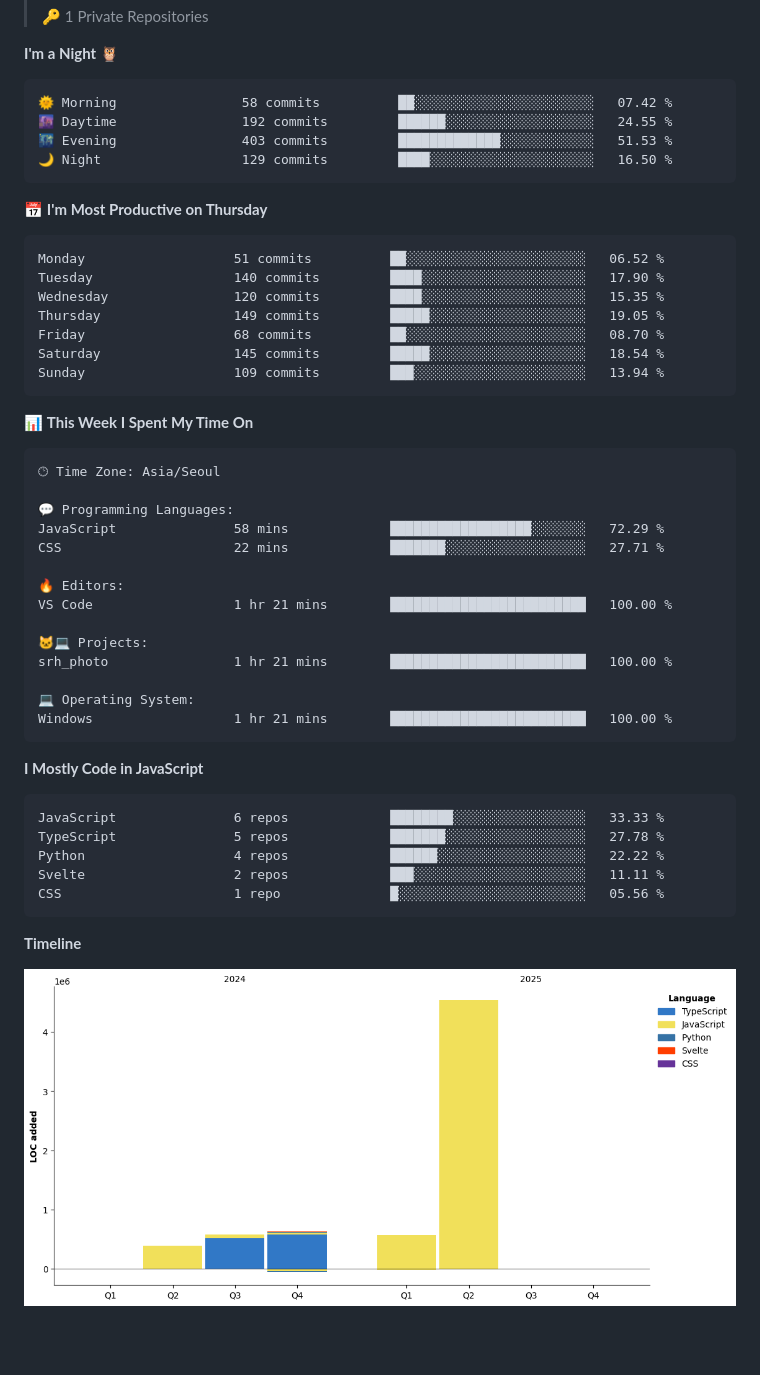
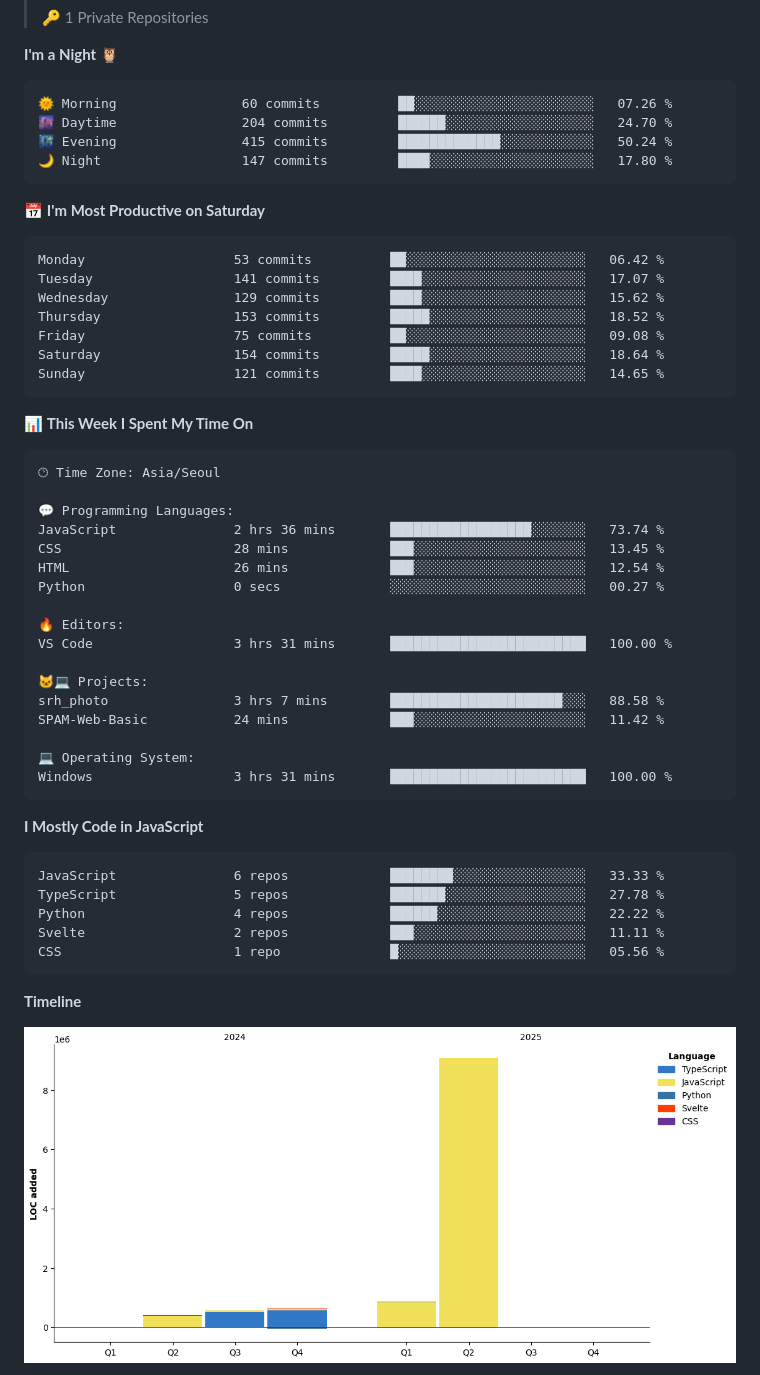
Before and after one commit to Jangseun/Jangseun, a Markdown page: README.md, the part around one of its changes. Rendered like a GitHub page; pictures changed too: assets/bar_graph.png; blank space fills up the shorter version.

Commit message:
Updated with Dev Metrics

````diff
--- a/README.md
+++ b/README.md
@@ -60,21 +60,21 @@
 **I'm a Night 🦉**
 
 ```text
-🌞 Morning                58 commits          ██░░░░░░░░░░░░░░░░░░░░░░░   07.42 %
-🌆 Daytime                192 commits         ██████░░░░░░░░░░░░░░░░░░░   24.55 %
-🌃 Evening                403 commits         █████████████░░░░░░░░░░░░   51.53 %
-🌙 Night                  129 commits         ████░░░░░░░░░░░░░░░░░░░░░   16.50 %
+🌞 Morning                60 commits          ██░░░░░░░░░░░░░░░░░░░░░░░   07.26 %
+🌆 Daytime                204 commits         ██████░░░░░░░░░░░░░░░░░░░   24.70 %
+🌃 Evening                415 commits         █████████████░░░░░░░░░░░░   50.24 %
+🌙 Night                  147 commits         ████░░░░░░░░░░░░░░░░░░░░░   17.80 %
 ```
-📅 **I'm Most Productive on Thursday**
+📅 **I'm Most Productive on Saturday**
 
 ```text
-Monday                   51 commits          ██░░░░░░░░░░░░░░░░░░░░░░░   06.52 %
-Tuesday                  140 commits         ████░░░░░░░░░░░░░░░░░░░░░   17.90 %
-Wednesday                120 commits         ████░░░░░░░░░░░░░░░░░░░░░   15.35 %
-Thursday                 149 commits         █████░░░░░░░░░░░░░░░░░░░░   19.05 %
-Friday                   68 commits          ██░░░░░░░░░░░░░░░░░░░░░░░   08.70 %
-Saturday                 145 commits         █████░░░░░░░░░░░░░░░░░░░░   18.54 %
-Sunday                   109 commits         ███░░░░░░░░░░░░░░░░░░░░░░   13.94 %
+Monday                   53 commits          ██░░░░░░░░░░░░░░░░░░░░░░░   06.42 %
+Tuesday                  141 commits         ████░░░░░░░░░░░░░░░░░░░░░   17.07 %
+Wednesday                129 commits         ████░░░░░░░░░░░░░░░░░░░░░   15.62 %
+Thursday                 153 commits         █████░░░░░░░░░░░░░░░░░░░░   18.52 %
+Friday                   75 commits          ██░░░░░░░░░░░░░░░░░░░░░░░   09.08 %
+Saturday                 154 commits         █████░░░░░░░░░░░░░░░░░░░░   18.64 %
+Sunday                   121 commits         ████░░░░░░░░░░░░░░░░░░░░░   14.65 %
 ```
 
 
@@ -84,17 +84,20 @@ Sunday                   109 commits         ███░░░░░░░░
 🕑︎ Time Zone: Asia/Seoul
 
 💬 Programming Languages:
-JavaScript               58 mins             ██████████████████░░░░░░░   72.29 %
-CSS                      22 mins             ███████░░░░░░░░░░░░░░░░░░   27.71 %
+JavaScript               2 hrs 36 mins       ██████████████████░░░░░░░   73.74 %
+CSS                      28 mins             ███░░░░░░░░░░░░░░░░░░░░░░   13.45 %
+HTML                     26 mins             ███░░░░░░░░░░░░░░░░░░░░░░   12.54 %
+Python                   0 secs              ░░░░░░░░░░░░░░░░░░░░░░░░░   00.27 %
 
 🔥 Editors:
-VS Code                  1 hr 21 mins        █████████████████████████   100.00 %
+VS Code                  3 hrs 31 mins       █████████████████████████   100.00 %
 
 🐱‍💻 Projects:
-srh_photo                1 hr 21 mins        █████████████████████████   100.00 %
+srh_photo                3 hrs 7 mins        ██████████████████████░░░   88.58 %
+SPAM-Web-Basic           24 mins             ███░░░░░░░░░░░░░░░░░░░░░░   11.42 %
 
 💻 Operating System:
-Windows                  1 hr 21 mins        █████████████████████████   100.00 %
+Windows                  3 hrs 31 mins       █████████████████████████   100.00 %
 ```
 
 **I Mostly Code in JavaScript**
````
Also changed, not shown: other parts of README.md (+1 -1 lines).
